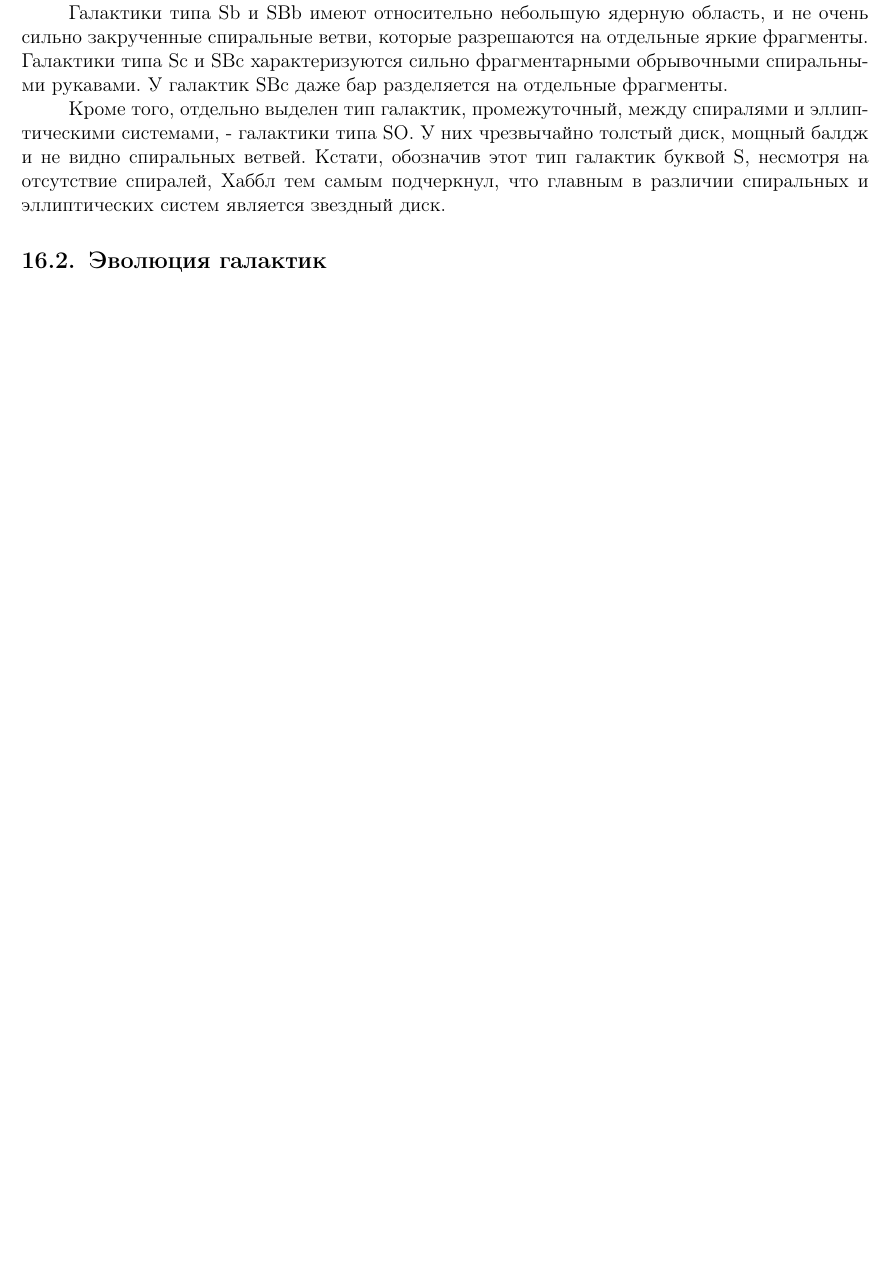
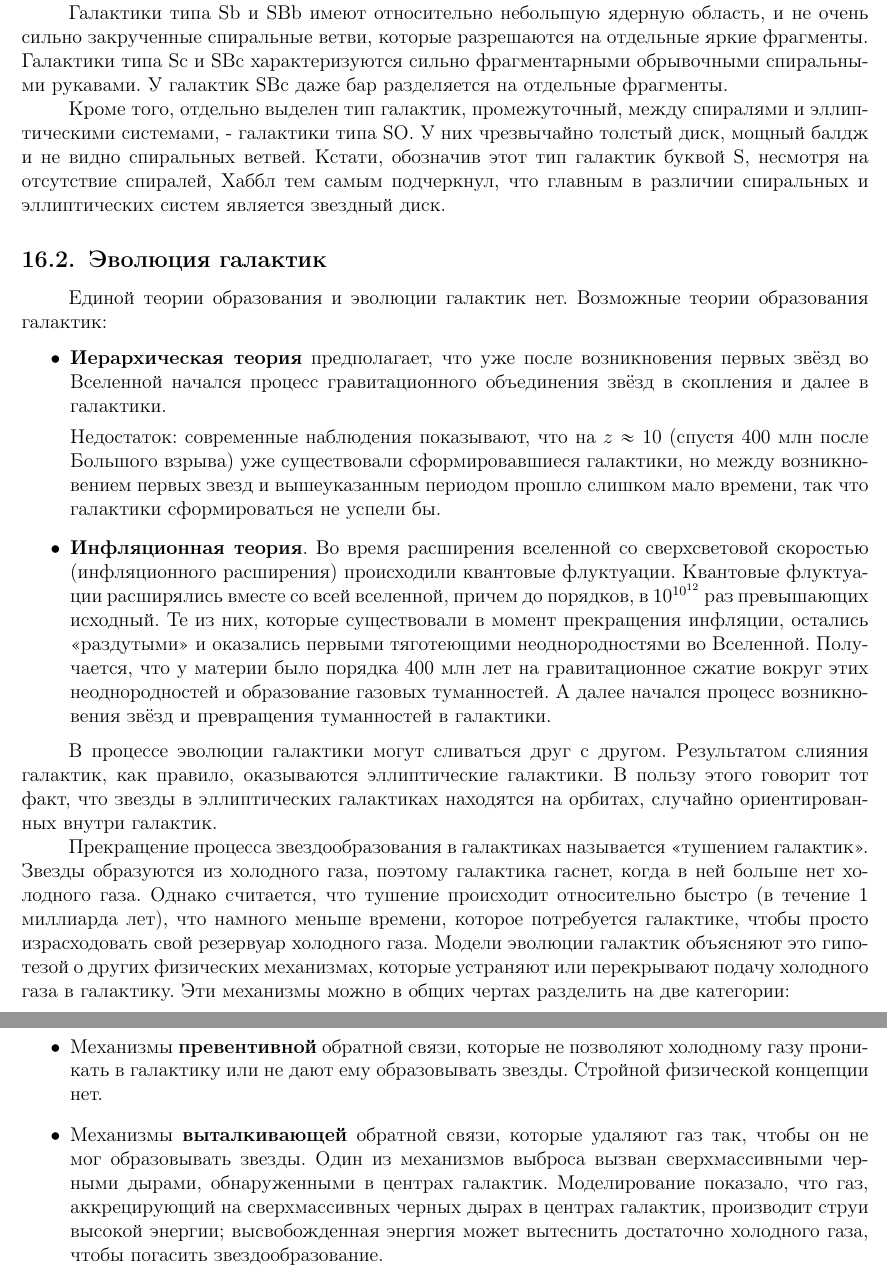
Before and after one commit to f3ss1/Astronomy-Exam-HSE, a LaTeX document (main.tex, which reads TeX_files/16.tex): part of page 59 of 68 before the commit and two parts of pages 59 and 60 of 69 after it, the two joined at a grey line, cut so that both start at the same text, the shorter picture padded with empty space. Compiled offline with pdfLaTeX.

Commit message:
Question 16 done.

```diff
--- a/TeX_files/16.tex
+++ b/TeX_files/16.tex
@@ -36,3 +36,21 @@
 Кроме того, отдельно выделен тип галактик, промежуточный, между спиралями и эллиптическими системами, - галактики типа SO. У них чрезвычайно толстый диск, мощный балдж и не видно спиральных ветвей. Кстати, обозначив этот тип галактик буквой S, несмотря на отсутствие спиралей, Хаббл тем самым подчеркнул, что главным в различии спиральных и эллиптических систем является звездный диск.
 
 \subsection{Эволюция галактик}
+Единой теории образования и эволюции галактик нет. Возможные теории образования галактик:
+\begin{itemize}
+	\item \textbf{Иерархическая теория} предполагает, что уже после возникновения первых звёзд во Вселенной начался процесс гравитационного объединения звёзд в скопления и далее в галактики.
+
+	Недостаток: современные наблюдения показывают, что на \(z \approx 10\) (спустя 400 млн после Большого взрыва) уже существовали сформировавшиеся галактики, но между возникновением первых звезд и вышеуказанным периодом прошло слишком мало времени, так что галактики сформироваться не успели бы.
+
+	\item \textbf{Инфляционная теория}. Во время расширения вселенной со сверхсветовой скоростью (инфляционного расширения) происходили квантовые флуктуации. Квантовые флуктуации расширялись вместе со всей вселенной, причем до порядков, в \(10^{10^{12}}\) раз превышающих исходный. Те из них, которые существовали в момент прекращения инфляции, остались <<раздутыми>> и оказались первыми тяготеющими неоднородностями во Вселенной. Получается, что у материи было порядка 400 млн лет на гравитационное сжатие вокруг этих неоднородностей и образование газовых туманностей. А далее начался процесс возникновения звёзд и превращения туманностей в галактики.
+\end{itemize}
+
+В процессе эволюции галактики могут сливаться друг с другом. Результатом слияния галактик, как правило, оказываются эллиптические галактики. В пользу этого говорит тот факт, что звезды в эллиптических галактиках находятся на орбитах, случайно ориентированных внутри галактик.
+
+Прекращение процесса звездообразования в галактиках называется <<тушением галактик>>. Звезды образуются из холодного газа, поэтому галактика гаснет, когда в ней больше нет холодного газа. Однако считается, что тушение происходит относительно быстро (в течение 1 миллиарда лет), что намного меньше времени, которое потребуется галактике, чтобы просто израсходовать свой резервуар холодного газа. Модели эволюции галактик объясняют это гипотезой о других физических механизмах, которые устраняют или перекрывают подачу холодного газа в галактику. Эти механизмы можно в общих чертах разделить на две категории:
+
+\begin{itemize}
+	\item Механизмы \textbf{превентивной} обратной связи, которые не позволяют холодному газу проникать в галактику или не дают ему образовывать звезды. Стройной физической концепции нет.
+
+	\item Механизмы \textbf{выталкивающей} обратной связи, которые удаляют газ так, чтобы он не мог образовывать звезды. Один из механизмов выброса  вызван сверхмассивными черными дырами, обнаруженными в центрах галактик. Моделирование показало, что газ, аккрецирующий на сверхмассивных черных дырах в центрах галактик, производит струи высокой энергии; высвобожденная энергия может вытеснить достаточно холодного газа, чтобы погасить звездообразование.
+\end{itemize}
```
Also changed, not shown: TeX_files/15.tex (+1 -1 lines), 5 other files.
